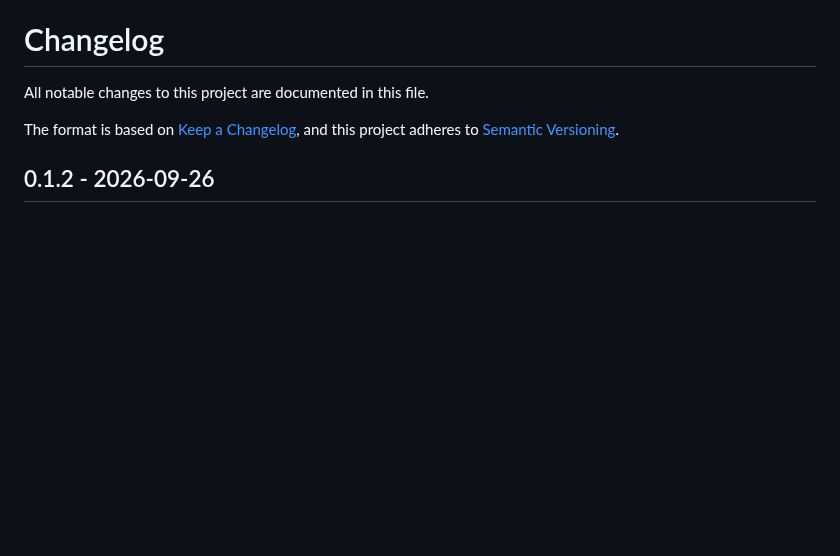
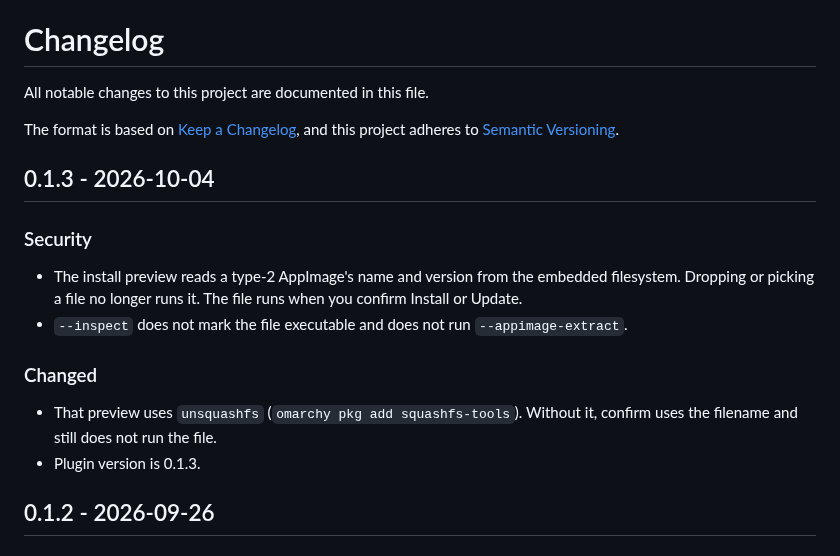
Before and after one commit to 07dcolem/omarchy-appimages, a Markdown page: CHANGELOG.md, the part around the change. Rendered like a GitHub page; blank space fills up the shorter version.

```diff
--- a/CHANGELOG.md
+++ b/CHANGELOG.md
@@ -4,6 +4,18 @@ All notable changes to this project are documented in this file.
 
 The format is based on [Keep a Changelog](https://keepachangelog.com/en/1.1.0/),
 and this project adheres to [Semantic Versioning](https://semver.org/spec/v2.0.0.html).
+
+## 0.1.3 - 2026-10-04
+
+### Security
+
+- The install preview reads a type-2 AppImage's name and version from the embedded filesystem. Dropping or picking a file no longer runs it. The file runs when you confirm Install or Update.
+- `--inspect` does not mark the file executable and does not run `--appimage-extract`.
+
+### Changed
+
+- That preview uses `unsquashfs` (`omarchy pkg add squashfs-tools`). Without it, confirm uses the filename and still does not run the file.
+- Plugin version is 0.1.3.
 
 ## 0.1.2 - 2026-09-26
 
```
Also changed, not shown: README.md (+10 -4 lines), docs/development.md (+9 -5 lines), preview.png (added), 9 other files.
